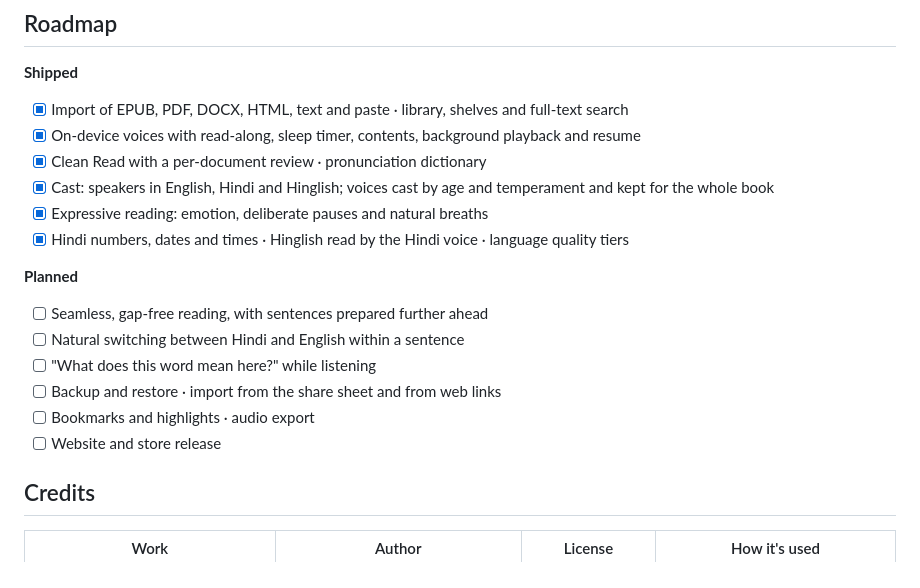
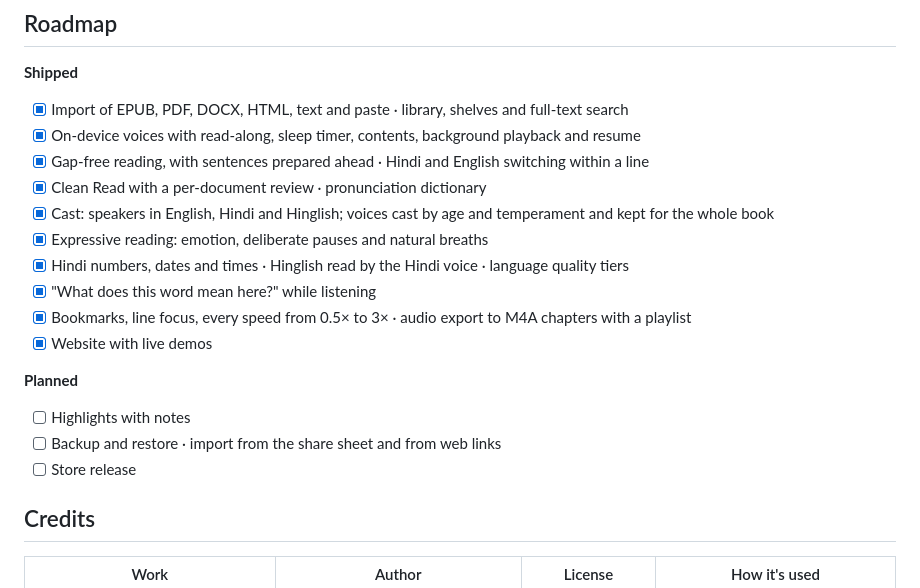
Before and after one commit to Himkush1414/keystone-works, a Markdown page: README.md, the part around the change. GitHub-like rendering.

Commit message:
docs(readme): the roadmap as it stands: what shipped and what's next
Co-Authored-By: Claude Opus 5.5 <noreply@anthropic.com>

```diff
--- a/README.md
+++ b/README.md
@@ -156,19 +156,20 @@ The build downloads the voice-model asset pack and refuses it unless its SHA-256
 
 - [x] Import of EPUB, PDF, DOCX, HTML, text and paste · library, shelves and full-text search
 - [x] On-device voices with read-along, sleep timer, contents, background playback and resume
+- [x] Gap-free reading, with sentences prepared ahead · Hindi and English switching within a line
 - [x] Clean Read with a per-document review · pronunciation dictionary
 - [x] Cast: speakers in English, Hindi and Hinglish; voices cast by age and temperament and kept for the whole book
 - [x] Expressive reading: emotion, deliberate pauses and natural breaths
 - [x] Hindi numbers, dates and times · Hinglish read by the Hindi voice · language quality tiers
+- [x] "What does this word mean here?" while listening
+- [x] Bookmarks, line focus, every speed from 0.5× to 3× · audio export to M4A chapters with a playlist
+- [x] Website with live demos
 
 **Planned**
 
-- [ ] Seamless, gap-free reading, with sentences prepared further ahead
-- [ ] Natural switching between Hindi and English within a sentence
-- [ ] "What does this word mean here?" while listening
+- [ ] Highlights with notes
 - [ ] Backup and restore · import from the share sheet and from web links
-- [ ] Bookmarks and highlights · audio export
-- [ ] Website and store release
+- [ ] Store release
 
 ## Credits
 
```
